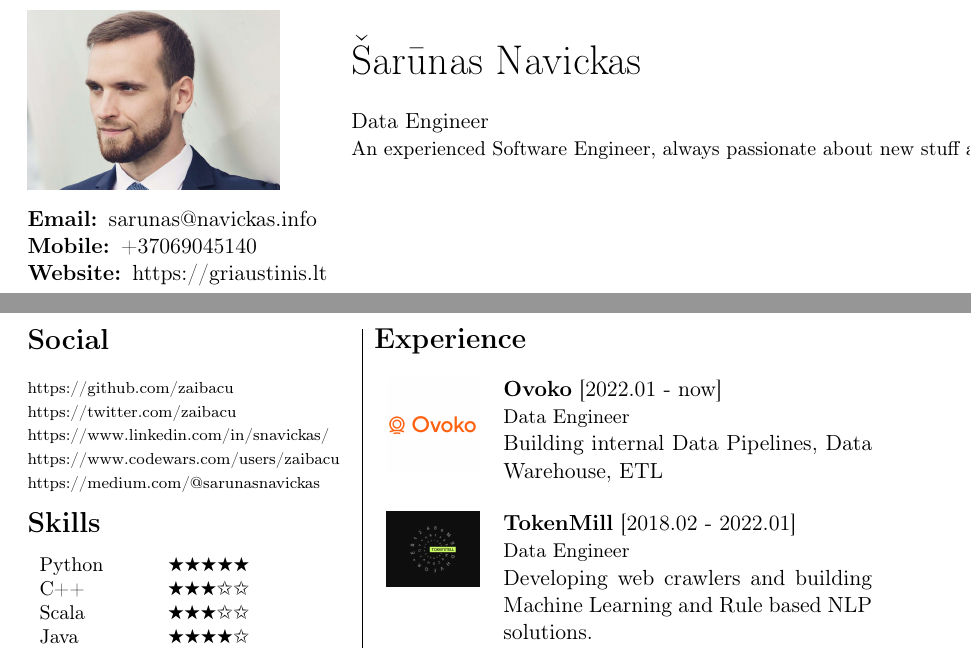
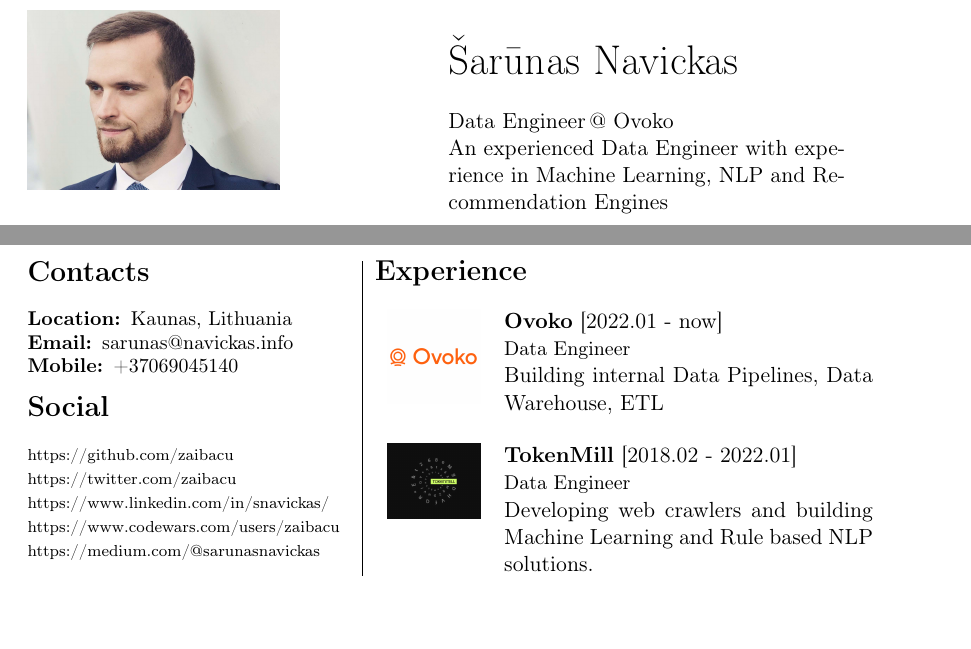
Before and after one commit to zaibacu/cv, a LaTeX document (main.tex, which reads macros.tex, variables.tex): two parts of pages 1 and 2 of 4, joined at a grey line, cut so that both start at the same text, the shorter picture padded with empty space. Compiled offline with pdfLaTeX.

Commit message:
Some updates to fix multiline rendering of summary

```diff
--- a/macros.tex
+++ b/macros.tex
@@ -36,3 +36,5 @@
 \newenvironment{cvcontent}%
 {\begin{minipage}[t]{0.65\textwidth}\begin{flushleft}}%
 {\end{flushleft}\end{minipage}\hfill}
+
+\newcolumntype{L}{>{\arraybackslash}m{7cm}}
--- a/main.tex
+++ b/main.tex
@@ -6,6 +6,7 @@
 \usepackage{longtable}
 \usepackage{seqsplit}
 \usepackage{fancyhdr}
+\usepackage{array}
 
 
 \include{encoding}
@@ -19,8 +20,6 @@
 
 \begin{document}
     \begin{cvheader}
-        \begin{tabular}{ll}
+        \begin{tabular}{LL}
             \multirow{3}{*}{\includegraphics[scale=0.13]{media/profile.png}} \\
             & \cvtitle{\name} \\
-            & \role \\
-            & {\small \seqsplit{\summary}}
@@ -30,11 +26,10 @@
-	    \noindent \textbf{Email:      }\email   \\
-	    \noindent \textbf{Mobile:     }\mobile \\
-            \noindent \textbf{Website:    }\homepage \\
-
+            & \role \thinspace @ \current_company \\
+	    & \summary \\
         \end{tabular}
     \end{cvheader}
     \begin{longtable}[t]{r|l}
         \multirow{3}{*}{\begin{cvcontacts}
+            \input{sections/contact.tex} \spacer
             \input{sections/social.tex} \spacer
             \input{sections/skills.tex} \spacer
             \input{sections/languages.tex} \spacer
--- a/variables.tex
+++ b/variables.tex
@@ -4,7 +4,7 @@
 \def \location {Kaunas, Lithuania}
 \def \mobile {+37069045140}
 \def \email {sarunas@navickas.info}
-\def \summary {An experienced Software Engineer, always passionate about new stuff and challenges}
+\def \summary {An experienced Data Engineer with experience in Machine Learning, NLP and Recommendation Engines}
 
 \def \github {https://github.com/zaibacu}
 \def \twitter {https://twitter.com/zaibacu}
```
Also changed, not shown: main.tex (3 more changed lines).
